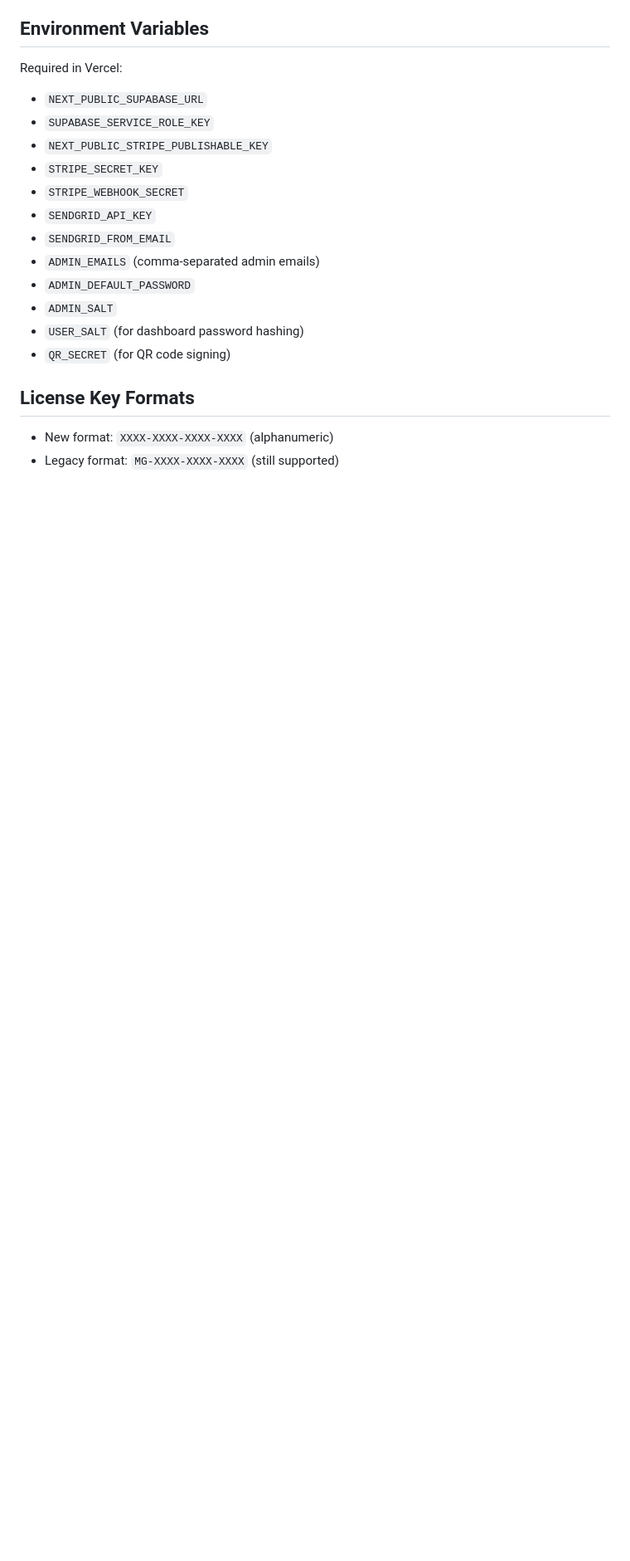
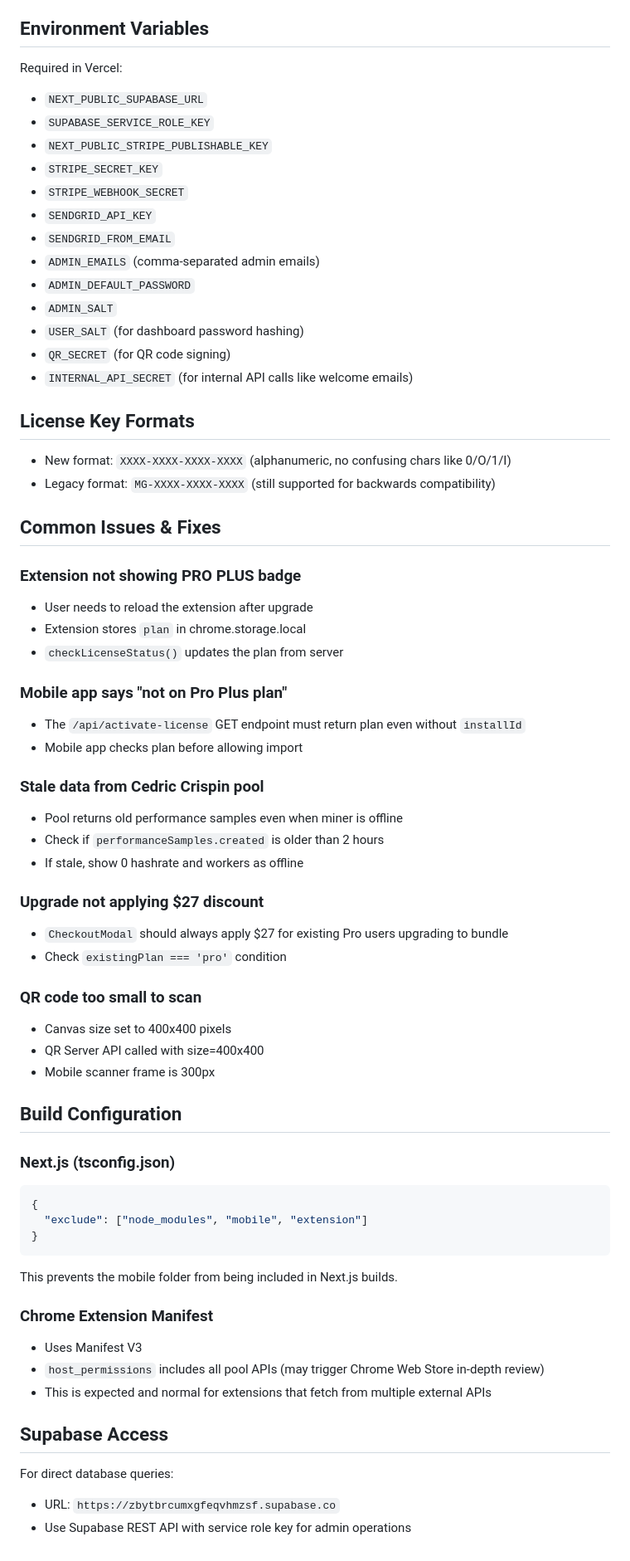
Before and after one commit to red-tn/mineglance, a Markdown page: CLAUDE.md, the part around one of its changes. Shown at 83% size. Rendered like a GitHub page; blank space fills up the shorter version.

````diff
--- a/CLAUDE.md
+++ b/CLAUDE.md
@@ -121,8 +202,55 @@ Required in Vercel:
 - `ADMIN_SALT`
 - `USER_SALT` (for dashboard password hashing)
 - `QR_SECRET` (for QR code signing)
+- `INTERNAL_API_SECRET` (for internal API calls like welcome emails)
 
 ## License Key Formats
 
-- New format: `XXXX-XXXX-XXXX-XXXX` (alphanumeric)
-- Legacy format: `MG-XXXX-XXXX-XXXX` (still supported)
+- New format: `XXXX-XXXX-XXXX-XXXX` (alphanumeric, no confusing chars like 0/O/1/I)
+- Legacy format: `MG-XXXX-XXXX-XXXX` (still supported for backwards compatibility)
+
+## Common Issues & Fixes
+
+### Extension not showing PRO PLUS badge
+- User needs to reload the extension after upgrade
+- Extension stores `plan` in chrome.storage.local
+- `checkLicenseStatus()` updates the plan from server
+
+### Mobile app says "not on Pro Plus plan"
+- The `/api/activate-license` GET endpoint must return plan even without `installId`
+- Mobile app checks plan before allowing import
+
+### Stale data from Cedric Crispin pool
+- Pool returns old performance samples even when miner is offline
+- Check if `performanceSamples.created` is older than 2 hours
+- If stale, show 0 hashrate and workers as offline
+
+### Upgrade not applying $27 discount
+- `CheckoutModal` should always apply $27 for existing Pro users upgrading to bundle
+- Check `existingPlan === 'pro'` condition
+
+### QR code too small to scan
+- Canvas size set to 400x400 pixels
+- QR Server API called with size=400x400
+- Mobile scanner frame is 300px
+
+## Build Configuration
+
+### Next.js (tsconfig.json)
+```json
+{
+  "exclude": ["node_modules", "mobile", "extension"]
+}
+```
+This prevents the mobile folder from being included in Next.js builds.
+
+### Chrome Extension Manifest
+- Uses Manifest V3
+- `host_permissions` includes all pool APIs (may trigger Chrome Web Store in-depth review)
+- This is expected and normal for extensions that fetch from multiple external APIs
+
+## Supabase Access
+
+For direct database queries:
+- URL: `https://zbytbrcumxgfeqvhmzsf.supabase.co`
+- Use Supabase REST API with service role key for admin operations
````
Also changed, not shown: other parts of CLAUDE.md (+99 -18 lines).
